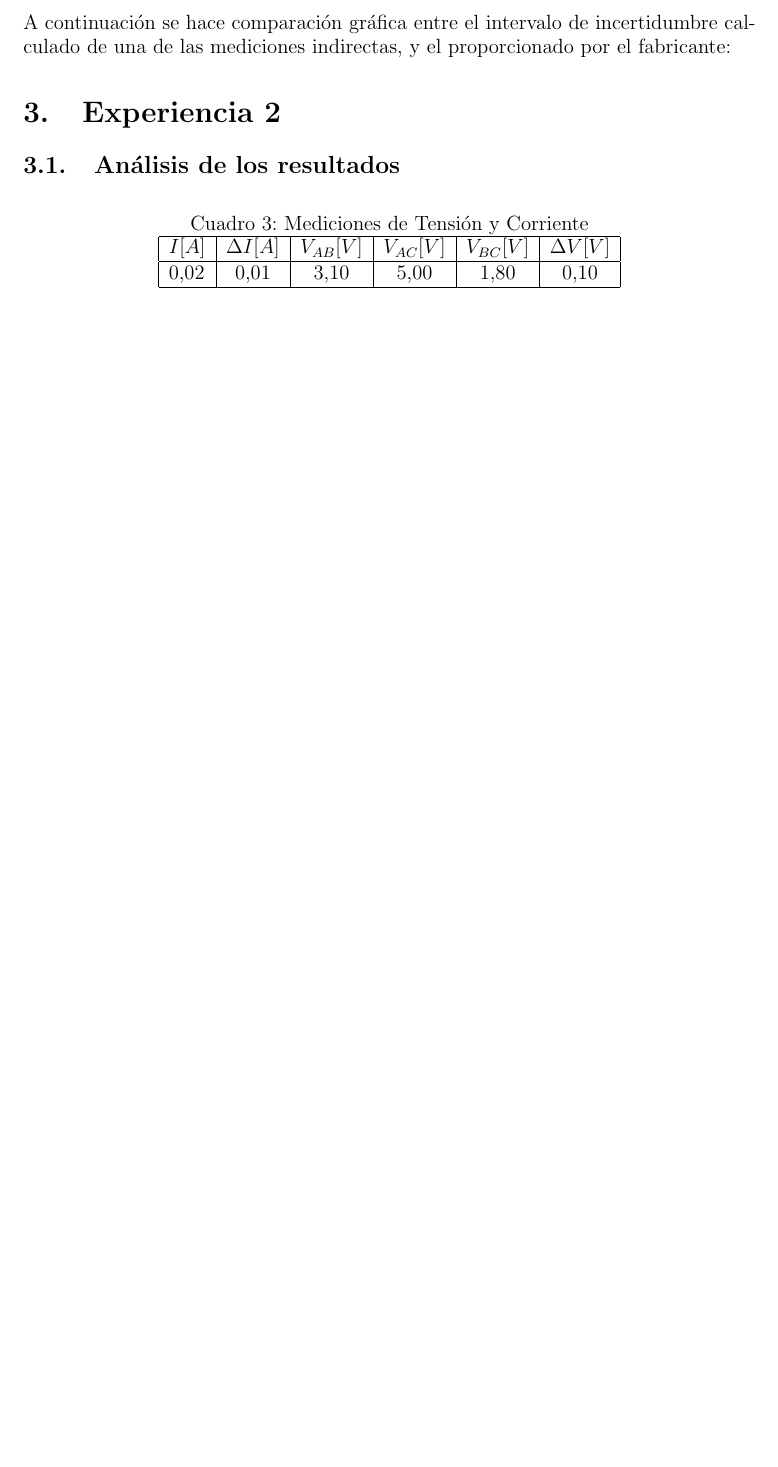
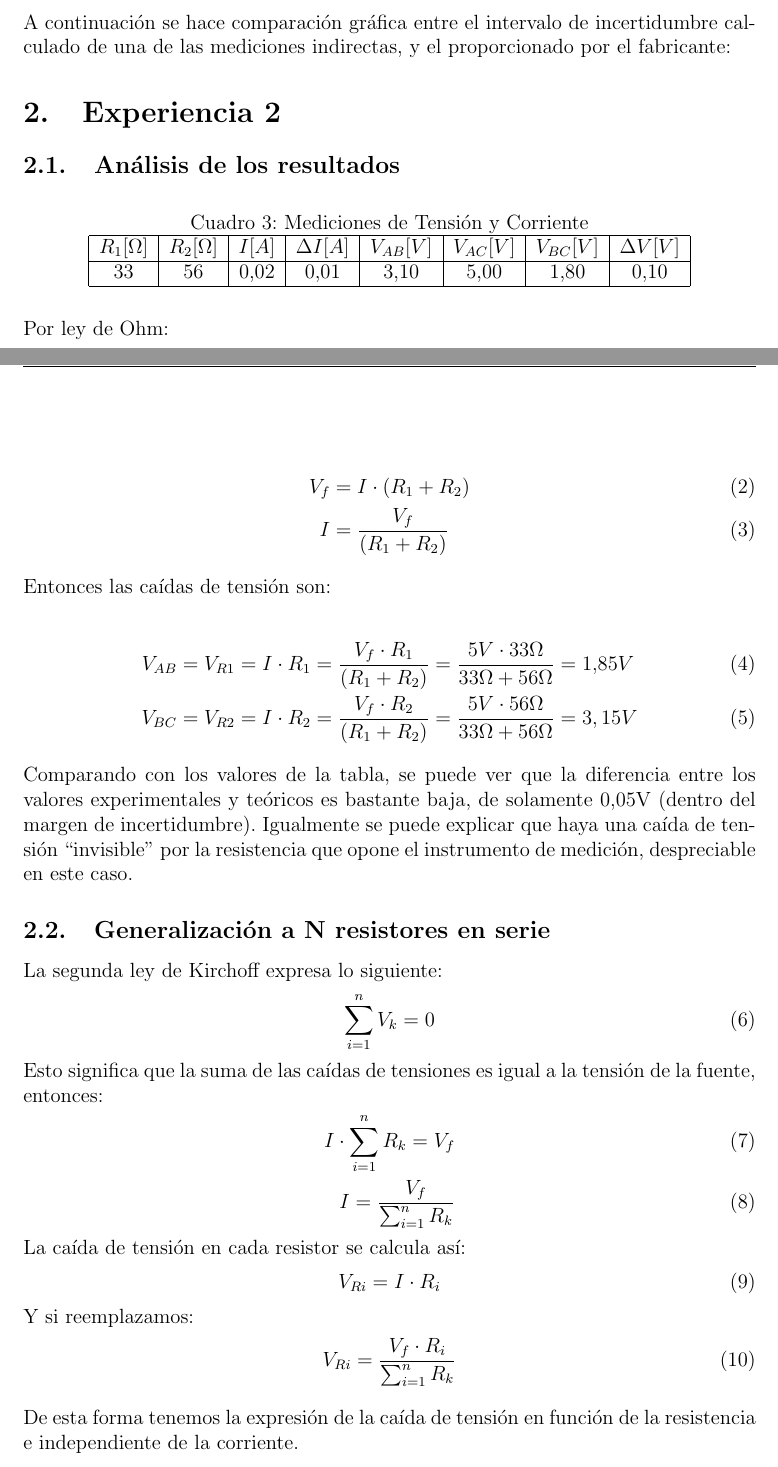
Before and after one commit to L0r3n20-duh/TP1-Electr, a LaTeX document (TP1.tex): part of page 3 of 4 before the commit and two parts of pages 3 and 4 of 5 after it, the two joined at a grey line, cut so that both start at the same text, the shorter picture padded with empty space. Compiled offline with pdfLaTeX.

Commit message:
actualizaados 8/4

```diff
--- a/TP1.tex
+++ b/TP1.tex
@@ -166,16 +163,55 @@ comparación gráfica entre el intervalo de incertidumbre calculado de una de la
   \begin{center}
     \caption{Mediciones de Tensión y Corriente}
     \label{tab:Tensión y corriente 2}  %etiqueta para referenciar la tabla
-    \begin{tabular}{|l|c|c|c|c|c|r|} % cantidad de columnas que va a tener representadas por las letras l, c, r, que indican el alineamiento (left, center, right). Una barra vertical "|" entre dos letras representa una linea dibujada entre las dos columnas
+    \begin{tabular}{|c|c|c|c|c|c|c|c|r|} % cantidad de columnas que va a tener representadas por las letras l, c, r, que indican el alineamiento (left, center, right). Una barra vertical "|" entre dos letras representa una linea dibujada entre las dos columnas
       \hline
-      $I [A]$ & $\Delta I [A]$ & $V_{AB} [V]$ & $V_{AC} [V]$ & $V_{BC} [V]$ & $\Delta V [V]$ \\ %los valores de cada columna, se separan con un "&". Al terminar con todas las columnas, se pasa a la siguiente línea con "\\".
+      $R_{1} [\Omega]$ & $R_{2} [\Omega]$ & $I [A]$ & $\Delta I [A]$ & $V_{AB} [V]$ & $V_{AC} [V]$ & $V_{BC} [V]$ & $\Delta V [V]$ \\ %los valores de cada columna, se separan con un "&". Al terminar con todas las columnas, se pasa a la siguiente línea con "\\".
       \hline
-      0,02 & 0,01 & 3,10 & 5,00 & 1,80 & 0,10 \\
+      33 & 56 & 0,02 & 0,01 & 3,10 & 5,00 & 1,80 & 0,10 \\
+
     \hline
       \end{tabular}
   \end{center}
 \end{table}
 
+Por ley de Ohm:
+
+\begin{align}
+    V_{f} & = I \cdot (R_{1}+R_{2}) \\
+    I & = \frac{V_{f}}{(R_{1}+R_{2})}
+\end{align}
+
+Entonces las caídas de tensión son:
+
+\begin{align}
+    V_{AB} = V_{R1} & = I \cdot R_{1} = \frac{V_{f} \cdot R_{1}}{(R_{1}+R_{2})} = \frac{5V \cdot 33\Omega}{{33}{\Omega}+{56}{\Omega}}=1.85V\\
+    V_{BC} = V_{R2} & = I \cdot R_{2} = \frac{V_{f} \cdot R_{2}}{(R_{1}+R_{2})} = \frac{5V \cdot 56\Omega}{{33}{\Omega}+{56}{\Omega}}=3,15V
+\end{align}
+
+Comparando con los valores de la tabla, se puede ver que la diferencia entre los valores experimentales y teóricos es bastante baja, de solamente 0,05V (dentro
+del margen de incertidumbre). Igualmente se puede explicar que haya una caída de tensión ``invisible'' por la resistencia que opone el instrumento de medición, despreciable
+en este caso.
+
+\subsection{Generalización a N resistores en serie}
+La segunda ley de Kirchoff expresa lo siguiente:
+\begin{align}
+  \sum_{i=1}^{n} V_{k} = 0
+\end{align}
+Esto significa que la suma de las caídas de tensiones es igual a la tensión de la fuente, entonces:
+\begin{align}
+  I \cdot \sum_{i=1}^{n} R_{k} = V_{f}\\
+  I = \frac{V_{f}}{\sum_{i=1}^{n} R_{k} }
+\end{align}
+La caída de tensión en cada resistor se calcula así:
+\begin{align}
+  V_{Ri}=I\cdot R_{i}
+\end{align}
+Y si reemplazamos:
+\begin{align}
+  V_{Ri}= \frac{V_{f} \cdot R_{i}}{\sum_{i=1}^{n} R_{k} }
+\end{align}
+
+De esta forma tenemos la expresión de la caída de tensión en función de la resistencia e independiente de la corriente.
 \section{Conclusiones}
 
 El comando ``cdot'' es conveniente para expresar multiplicación, dejando un espacio entre factores, para mejor entendimiento.
```
Also changed, not shown: TP1.pdf, TP1.tex (3 more changed lines), 3 other files.
